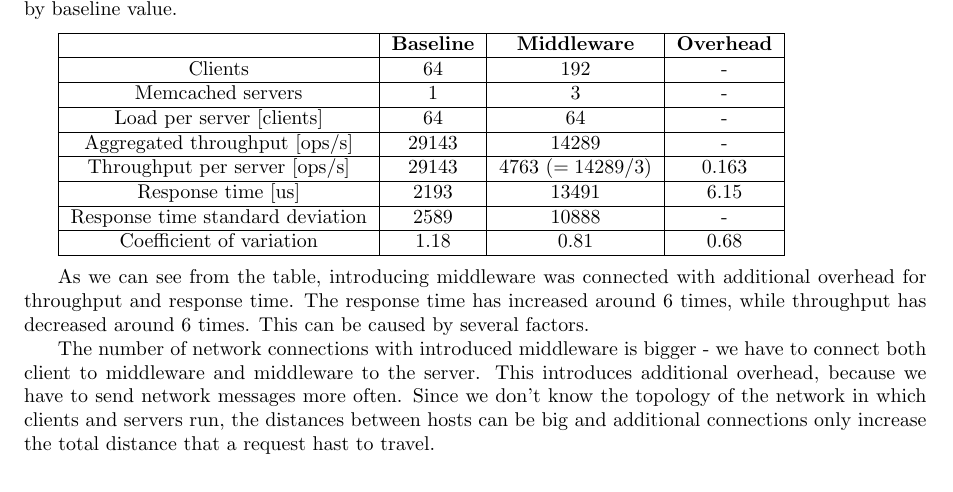
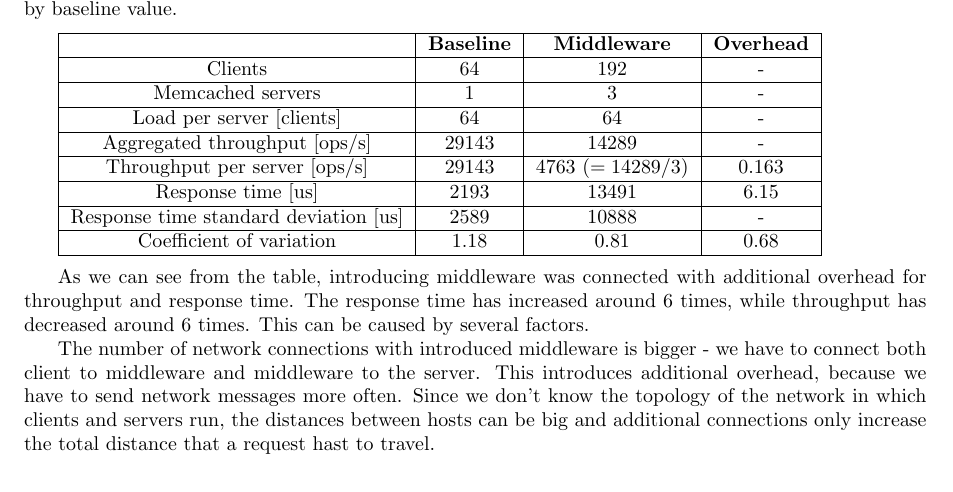
Before and after one commit to matalek/eth-asl, a LaTeX document (reports/milestone1/milestone1.tex): part of page 11 of 13, cut so that both start at the same text. Compiled offline with pdfLaTeX.

Commit message:
Add units for std

```diff
--- a/reports/milestone1/milestone1.tex
+++ b/reports/milestone1/milestone1.tex
@@ -227,7 +227,7 @@ In the below table we compare the aggregated throughput and average response tim
 \hline Aggregated throughput [ops/s] & 29143 & 14289 & - \\
 \hline Throughput per server [ops/s] & 29143 & 4763 ($= 14289/3$) & 0.163 \\
 \hline Response time [us] & 2193 & 13491 & 6.15 \\
-\hline Response time standard deviation & 2589 & 10888 & - \\
+\hline Response time standard deviation [us] & 2589 & 10888 & - \\
 \hline Coefficient of variation & 1.18 & 0.81 & 0.68 \\
 \hline
 \end{tabular}
```
Also changed, not shown: matusiaa-milestone1.pdf.
